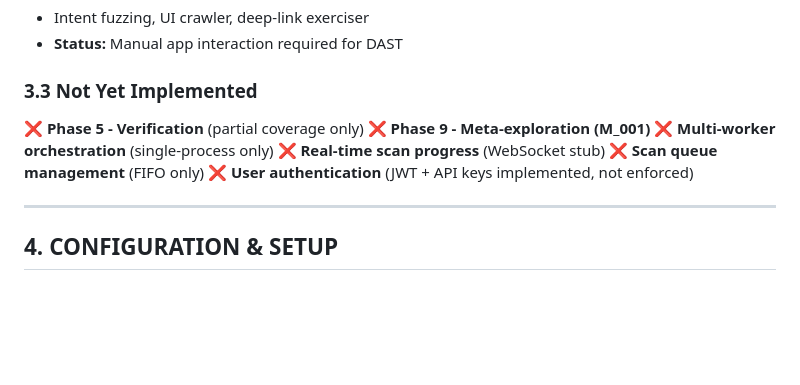
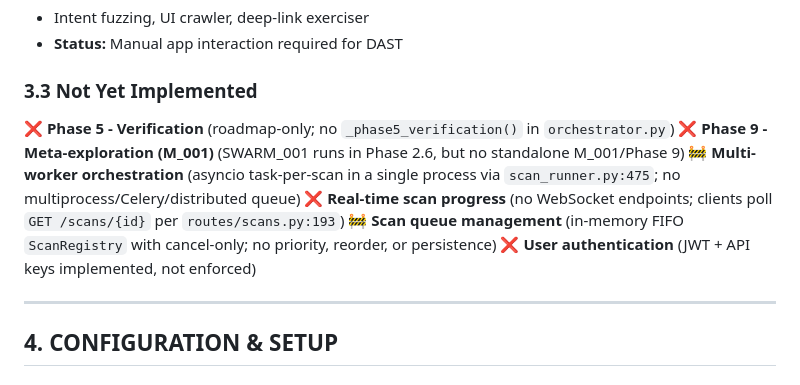
Before and after one commit to shambhu332/sentinel, a Markdown page: AboutSentinel.md, the part around the change. GitHub-like rendering; blank space fills up the shorter version.

Commit message:
docs: correct §3.3 status for Phase 5/9, multi-worker, WebSocket, and scan queue
Verified against source: Phase 5 and Phase 9 are roadmap-only (no methods
exist); multi-worker is partial via asyncio task-per-scan; no WebSocket
endpoints (HTTP polling only); ScanRegistry is in-memory FIFO with cancel.

Co-Authored-By: Claude Opus 4.7 <noreply@anthropic.com>

```diff
--- a/AboutSentinel.md
+++ b/AboutSentinel.md
@@ -446,11 +446,11 @@ sentinel agents             # List 88 agents
 
 ### 3.3 Not Yet Implemented
 
-❌ **Phase 5 - Verification** (partial coverage only)
-❌ **Phase 9 - Meta-exploration (M_001)**
-❌ **Multi-worker orchestration** (single-process only)
-❌ **Real-time scan progress** (WebSocket stub)
-❌ **Scan queue management** (FIFO only)
+❌ **Phase 5 - Verification** (roadmap-only; no `_phase5_verification()` in `orchestrator.py`)
+❌ **Phase 9 - Meta-exploration (M_001)** (SWARM_001 runs in Phase 2.6, but no standalone M_001/Phase 9)
+🚧 **Multi-worker orchestration** (asyncio task-per-scan in a single process via `scan_runner.py:475`; no multiprocess/Celery/distributed queue)
+❌ **Real-time scan progress** (no WebSocket endpoints; clients poll `GET /scans/{id}` per `routes/scans.py:193`)
+🚧 **Scan queue management** (in-memory FIFO `ScanRegistry` with cancel-only; no priority, reorder, or persistence)
 ❌ **User authentication** (JWT + API keys implemented, not enforced)
 
 ---
```
